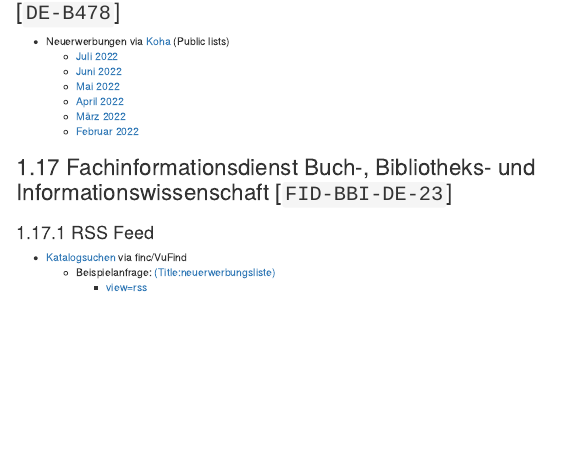
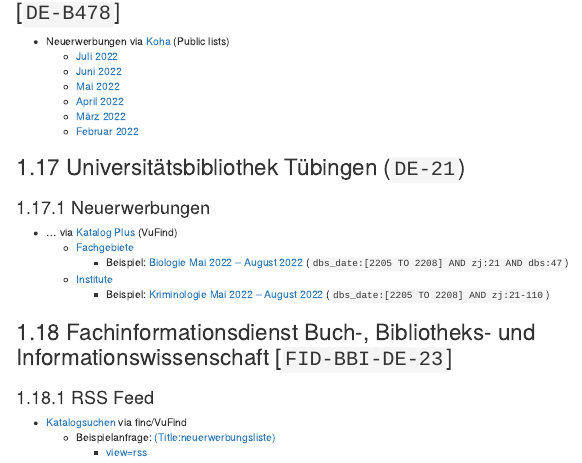
Before and after one commit to herreio/novadown, an R Markdown document (pages/examples.Rmd): the page in a window 1100 px wide, from 5830 px down. Rendered offline with R 4.5, knitr and Pandoc, with nearby package versions; drawn as R Markdown's standard HTML page in place of the format the file asks for.

Commit message:
Add UBTUE to 'examples'

```diff
--- a/pages/examples.Rmd
+++ b/pages/examples.Rmd
@@ -389,6 +389,16 @@
   - [März 2022](https://bibliothekskatalog.bbf.dipf.de/cgi-bin/koha/opac-shelves.pl?op=view&shelfnumber=1049&sortfield=title)
   - [Februar 2022](https://bibliothekskatalog.bbf.dipf.de/cgi-bin/koha/opac-shelves.pl?op=view&shelfnumber=1042&sortfield=title)
 
+## Universitätsbibliothek Tübingen (`DE-21`)
+
+### Neuerwerbungen
+
+- ... via [Katalog Plus](https://rds-tue.ibs-bw.de/opac/RDSIndex/Home) (VuFind)
+  - [Fachgebiete](http://biber3.ub.uni-tuebingen.de/nelol/cgi-bin/neuerw.pl)
+    - Beispiel: [Biologie Mai 2022 -- August 2022](https://rds-tue.ibs-bw.de/opac/RDSIndex/Search?lookfor=dbs_date%3A%5B2205%20TO%202208%5D%20AND%20zj%3A21%20AND%20dbs%3A47) (`dbs_date:[2205 TO 2208] AND zj:21 AND dbs:47`)
+  - [Institute](http://biber3.ub.uni-tuebingen.de/nelol/cgi-bin/neuerw.pl?nowindow=0&loc=institute)
+    - Beispiel: [Kriminologie Mai 2022 -- August 2022](https://rds-tue.ibs-bw.de/opac/RDSIndex/Search?lookfor=dbs_date%3A%5B2205%20TO%202208%5D%20AND%20zj%3A21-110) (`dbs_date:[2205 TO 2208] AND zj:21-110`)
+
 ## Fachinformationsdienst Buch-, Bibliotheks- und Informationswissenschaft [`FID-BBI-DE-23`]
 
 ### RSS Feed
```
